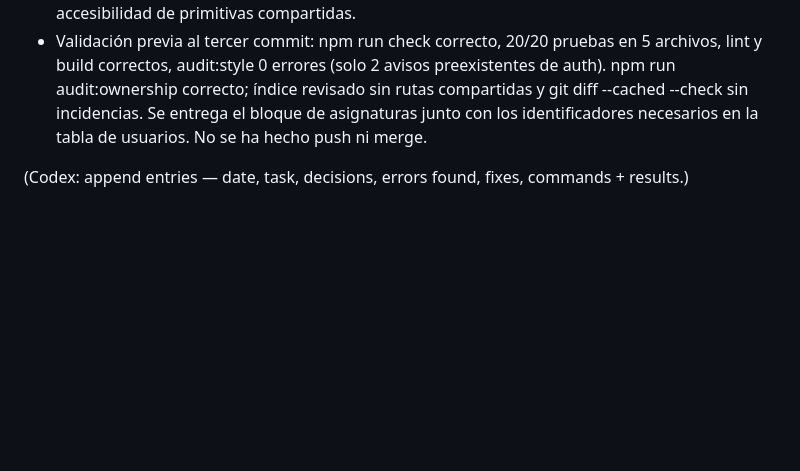
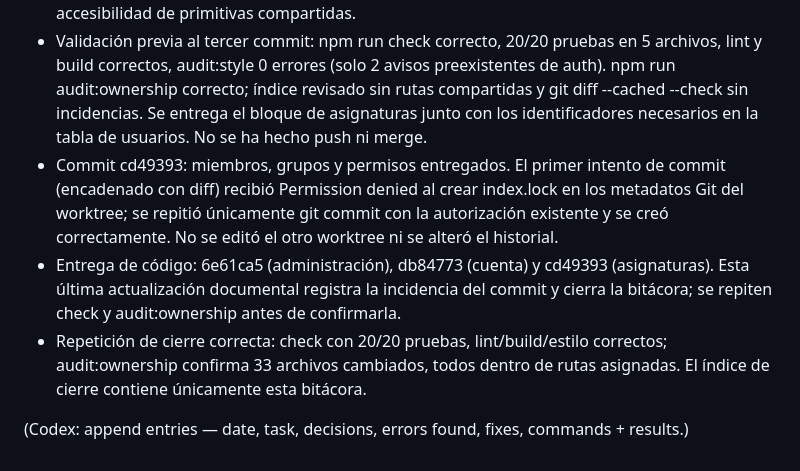
Before and after one commit to soleer6/SCDE, a Markdown page: docs/coordination/codex-log.md, the part around the change. Rendered like a GitHub page; blank space fills up the shorter version.

Commit message:
docs(coordinacion): registrar validación y entrega de administración

```diff
--- a/docs/coordination/codex-log.md
+++ b/docs/coordination/codex-log.md
@@ -43,5 +43,8 @@
 - P1 entregado en lo documentado: exportación de usuarios y asignaturas, registro de auditoría paginado y pruebas de las cuatro features. Importaciones no implementadas hasta disponer de los contratos multipart de la petición. No se añadieron dependencias ni se modificó la base compartida.
 - Límites pendientes en REQUESTS: cursos (lista/activación), contrato de exportación de asignaturas y búsqueda jerárquica, importaciones, filtros de servidor, descubrimiento de membresías, integración del enlace de gestión desde workspace, sesión tras cambiar email y accesibilidad de primitivas compartidas.
 - Validación previa al tercer commit: npm run check correcto, 20/20 pruebas en 5 archivos, lint y build correctos, audit:style 0 errores (solo 2 avisos preexistentes de auth). npm run audit:ownership correcto; índice revisado sin rutas compartidas y git diff --cached --check sin incidencias. Se entrega el bloque de asignaturas junto con los identificadores necesarios en la tabla de usuarios. No se ha hecho push ni merge.
+- Commit cd49393: miembros, grupos y permisos entregados. El primer intento de commit (encadenado con diff) recibió Permission denied al crear index.lock en los metadatos Git del worktree; se repitió únicamente git commit con la autorización existente y se creó correctamente. No se editó el otro worktree ni se alteró el historial.
+- Entrega de código: 6e61ca5 (administración), db84773 (cuenta) y cd49393 (asignaturas). Esta última actualización documental registra la incidencia del commit y cierra la bitácora; se repiten check y audit:ownership antes de confirmarla.
+- Repetición de cierre correcta: check con 20/20 pruebas, lint/build/estilo correctos; audit:ownership confirma 33 archivos cambiados, todos dentro de rutas asignadas. El índice de cierre contiene únicamente esta bitácora.
 
 (Codex: append entries — date, task, decisions, errors found, fixes, commands + results.)
```
